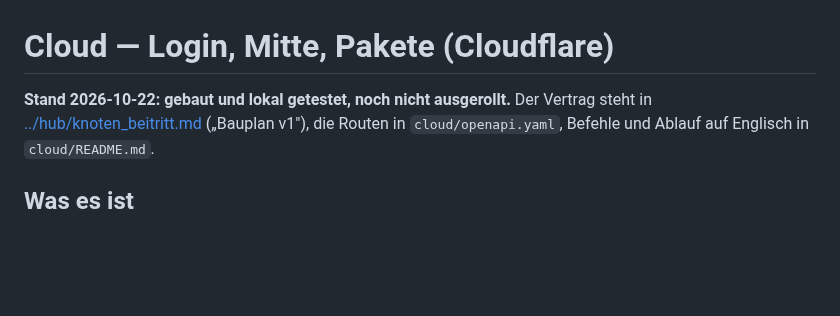
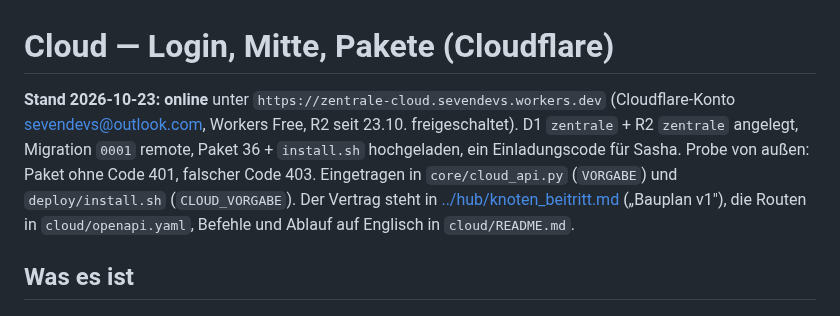
Before and after one commit to Eightdevvis/ZENTRALE, a Markdown page: memory/betrieb/cloud.md, the part around the change. Drawn GitHub-style; blank space fills up the shorter version.

Commit message:
Cloud-Doku: online seit 23.10.
Co-Authored-By: Claude Opus 5.5 <noreply@anthropic.com>

```diff
--- a/memory/betrieb/cloud.md
+++ b/memory/betrieb/cloud.md
@@ -1,6 +1,11 @@
 # Cloud — Login, Mitte, Pakete (Cloudflare)
 
-**Stand 2026-10-22: gebaut und lokal getestet, noch nicht ausgerollt.**
+**Stand 2026-10-23: online** unter `https://zentrale-cloud.sevendevs.workers.dev`
+(Cloudflare-Konto sevendevs@outlook.com, Workers Free, R2 seit 23.10.
+freigeschaltet). D1 `zentrale` + R2 `zentrale` angelegt, Migration `0001`
+remote, Paket 36 + `install.sh` hochgeladen, ein Einladungscode für Sasha.
+Probe von außen: Paket ohne Code 401, falscher Code 403. Eingetragen in
+`core/cloud_api.py` (`VORGABE`) und `deploy/install.sh` (`CLOUD_VORGABE`).
 Der Vertrag steht in [../hub/knoten_beitritt.md](../hub/knoten_beitritt.md)
 („Bauplan v1"), die Routen in `cloud/openapi.yaml`, Befehle und Ablauf auf
 Englisch in `cloud/README.md`.
```
